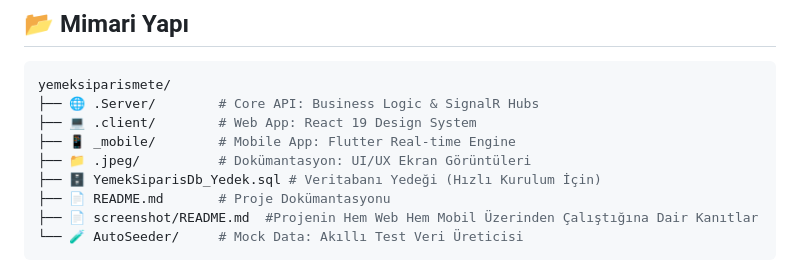
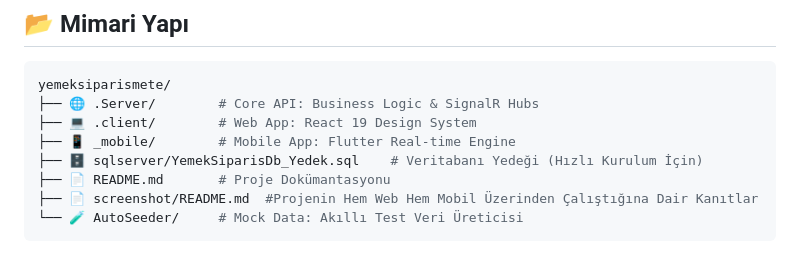
Before and after one commit to RomeoLeoN06/yemeksiparismete, a Markdown page: README.md, the part around the change. GitHub-like rendering.

```diff
--- a/README.md
+++ b/README.md
@@ -7,8 +7,7 @@ yemeksiparismete/
 ├── 🌐 .Server/        # Core API: Business Logic & SignalR Hubs
 ├── 💻 .client/        # Web App: React 19 Design System
 ├── 📱 _mobile/        # Mobile App: Flutter Real-time Engine
-├── 📁 .jpeg/          # Dokümantasyon: UI/UX Ekran Görüntüleri
-├── 🗄️ YemekSiparisDb_Yedek.sql # Veritabanı Yedeği (Hızlı Kurulum İçin)
+├── 🗄️ sqlserver/YemekSiparisDb_Yedek.sql    # Veritabanı Yedeği (Hızlı Kurulum İçin)
 ├── 📄 README.md       # Proje Dokümantasyonu
 ├── 📄 screenshot/README.md  #Projenin Hem Web Hem Mobil Üzerinden Çalıştığına Dair Kanıtlar
 └── 🧪 AutoSeeder/     # Mock Data: Akıllı Test Veri Üreticisi
```
